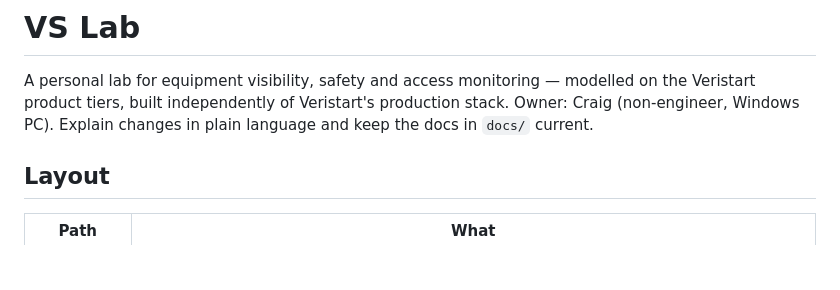
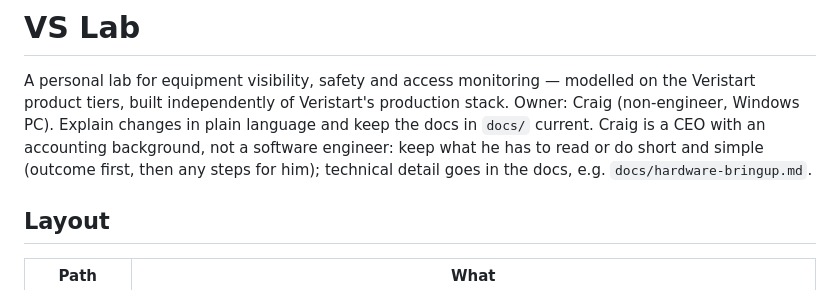
Before and after one commit to channamV/vs-lab, a Markdown page: CLAUDE.md, the part around the change. Rendered like a GitHub page; blank space fills up the shorter version.

```diff
--- a/CLAUDE.md
+++ b/CLAUDE.md
@@ -2,7 +2,9 @@
 
 A personal lab for equipment visibility, safety and access monitoring — modelled on the Veristart
 product tiers, built independently of Veristart's production stack. Owner: Craig (non-engineer,
-Windows PC). Explain changes in plain language and keep the docs in `docs/` current.
+Windows PC). Explain changes in plain language and keep the docs in `docs/` current. Craig is a CEO with
+an accounting background, not a software engineer: keep what he has to read or do short and simple (outcome
+first, then any steps for him); technical detail goes in the docs, e.g. `docs/hardware-bringup.md`.
 
 ## Layout
 
```
Also changed, not shown: docs/hardware-bringup.md (+2 -2 lines).
